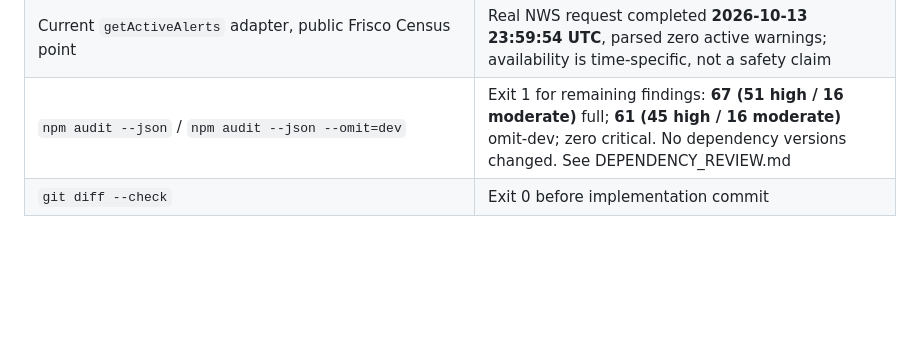
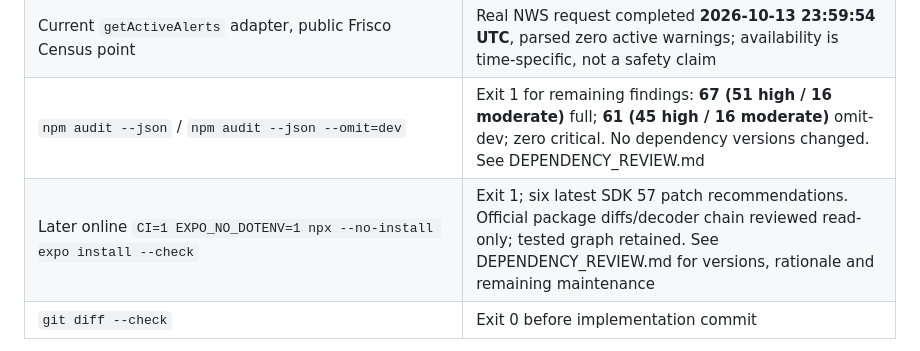
Before and after one commit to lostden/clearpath, a Markdown page: TESTING.md, the part around the change. GitHub-like rendering; blank space fills up the shorter version.

```diff
--- a/TESTING.md
+++ b/TESTING.md
@@ -13,6 +13,7 @@ Application commit **`33d9b50b9c8fab1953f28f88235b341b6adce301`**, branch `codex
 | `EXPO_NO_DOTENV=1 npx --no-install expo export --platform android --platform ios --output-dir /private/tmp/clearpath-cac-native-final` | Exit 0; Android **3.6 MB**, iOS **3.3 MB**, **37 assets**. Hermes JS bundling, not native compilation. Existing NO_COLOR/FORCE_COLOR environment warnings appeared |
 | Current `getActiveAlerts` adapter, public Frisco Census point | Real NWS request completed **2026-10-13 23:59:54 UTC**, parsed zero active warnings; availability is time-specific, not a safety claim |
 | `npm audit --json` / `npm audit --json --omit=dev` | Exit 1 for remaining findings: **67 (51 high / 16 moderate)** full; **61 (45 high / 16 moderate)** omit-dev; zero critical. No dependency versions changed. See DEPENDENCY_REVIEW.md |
+| Later online `CI=1 EXPO_NO_DOTENV=1 npx --no-install expo install --check` | Exit 1; six latest SDK 57 patch recommendations. Official package diffs/decoder chain reviewed read-only; tested graph retained. See DEPENDENCY_REVIEW.md for versions, rationale and remaining maintenance |
 | `git diff --check` | Exit 0 before implementation commit |
 
 Session logs are `/private/tmp/clearpath-cac-tests-final.log`, `clearpath-cac-server-final.log`, `clearpath-cac-export-final.log` and the audit JSON named in DEPENDENCY_REVIEW.md. Temporary files are supplementary; this record preserves the results. Online Expo Doctor was not rerun in this increment; earlier 21/21 is historical. No compatibility upgrade was applied.
```
Also changed, not shown: DEPENDENCY_REVIEW.md (+18 -1 lines), docs/cac-2026/PROGRESS.md (+1 -0 lines).
